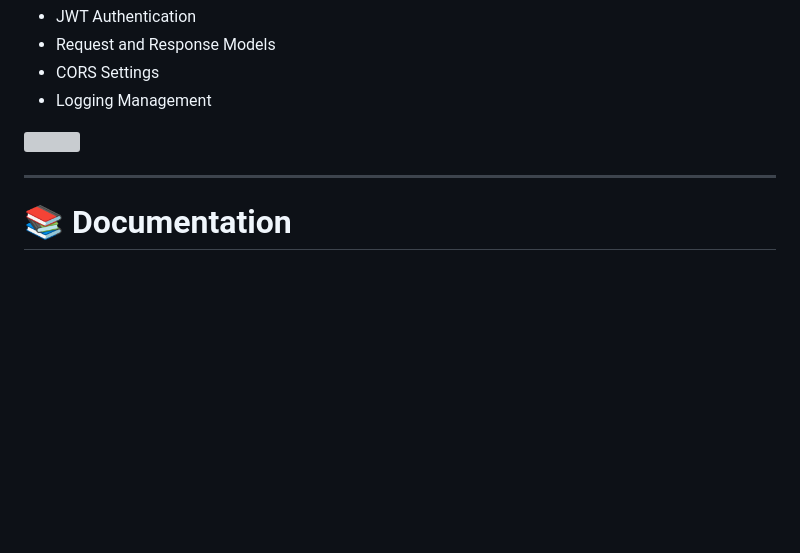
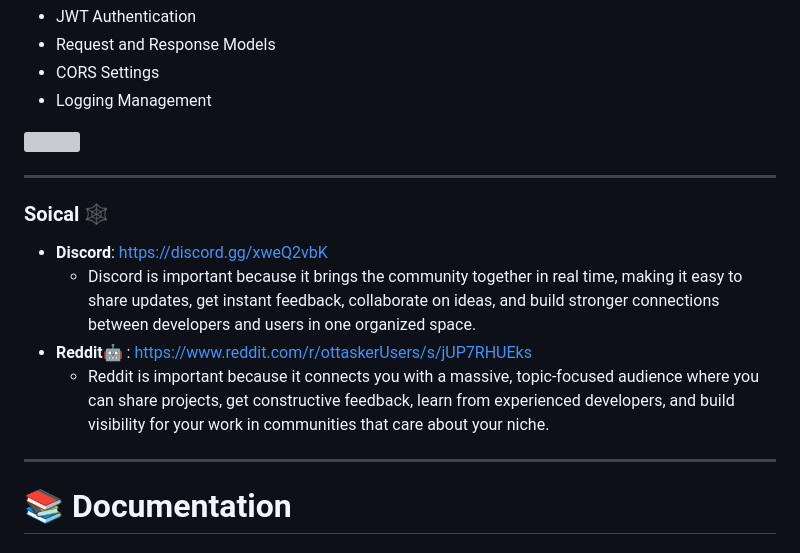
Before and after one commit to madushanjoel98/flask_template, a Markdown page: README.md, the part around the change. GitHub-like rendering; blank space fills up the shorter version; grey boxes are pictures that could not be loaded.

Commit message:
add social media links and descriptions to README

```diff
--- a/README.md
+++ b/README.md
@@ -26,6 +26,14 @@ Whether you're building a small web app or scaling a larger system, Ottasker pro
 
 ---
 
+### Soical 🕸️
+- **Discord**: https://discord.gg/xweQ2vbK
+  - Discord is important because it brings the community together in real time, making it easy to share updates, get instant feedback, collaborate on ideas, and build stronger connections between developers and users in one organized space.
+- **Reddit🤖** : https://www.reddit.com/r/ottaskerUsers/s/jUP7RHUEks
+  - Reddit is important because it connects you with a massive, topic-focused audience where you can share projects, get constructive feedback, learn from experienced developers, and build visibility for your work in communities that care about your niche.
+
+
+---
 # 📚 Documentation
 
 ### First Step 🦦
```
